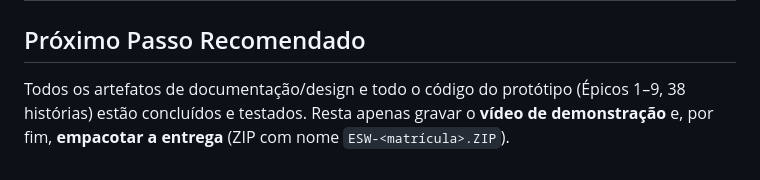
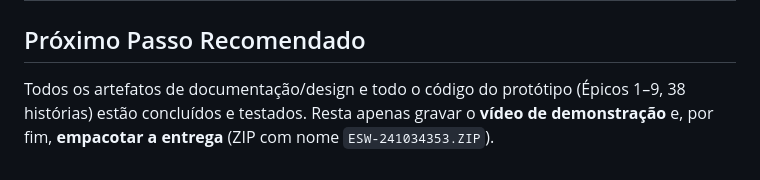
Before and after one commit to naviNBRuas/BacklogForge, a Markdown page: docs/pt-BR/kanban-board.md, the part around one of its changes. GitHub-like rendering.

Commit message:
Fill in author name and matrícula for delivery (ZIP name, card owner)

```diff
--- a/docs/pt-BR/kanban-board.md
+++ b/docs/pt-BR/kanban-board.md
@@ -79,4 +79,4 @@ Cada cartão registra: **Nome**, **Descrição**, **Responsável** (sempre o aut
 
 ## Próximo Passo Recomendado
 
-Todos os artefatos de documentação/design e todo o código do protótipo (Épicos 1–9, 38 histórias) estão concluídos e testados. Resta apenas gravar o **vídeo de demonstração** e, por fim, **empacotar a entrega** (ZIP com nome `ESW-<matrícula>.ZIP`).
+Todos os artefatos de documentação/design e todo o código do protótipo (Épicos 1–9, 38 histórias) estão concluídos e testados. Resta apenas gravar o **vídeo de demonstração** e, por fim, **empacotar a entrega** (ZIP com nome `ESW-241034353.ZIP`).
```
Also changed, not shown: other parts of docs/pt-BR/kanban-board.md (+20 -20 lines), docs/en/kanban-board.md (+21 -21 lines).
